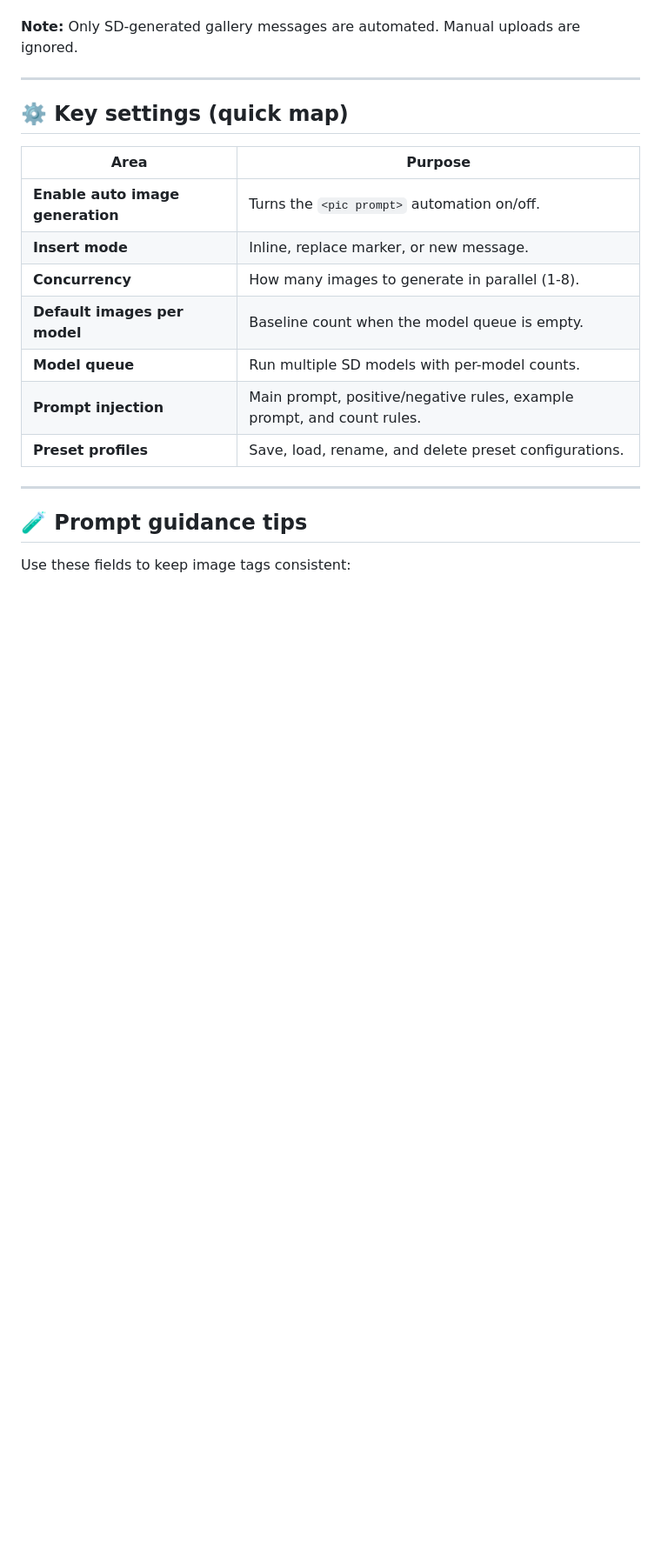
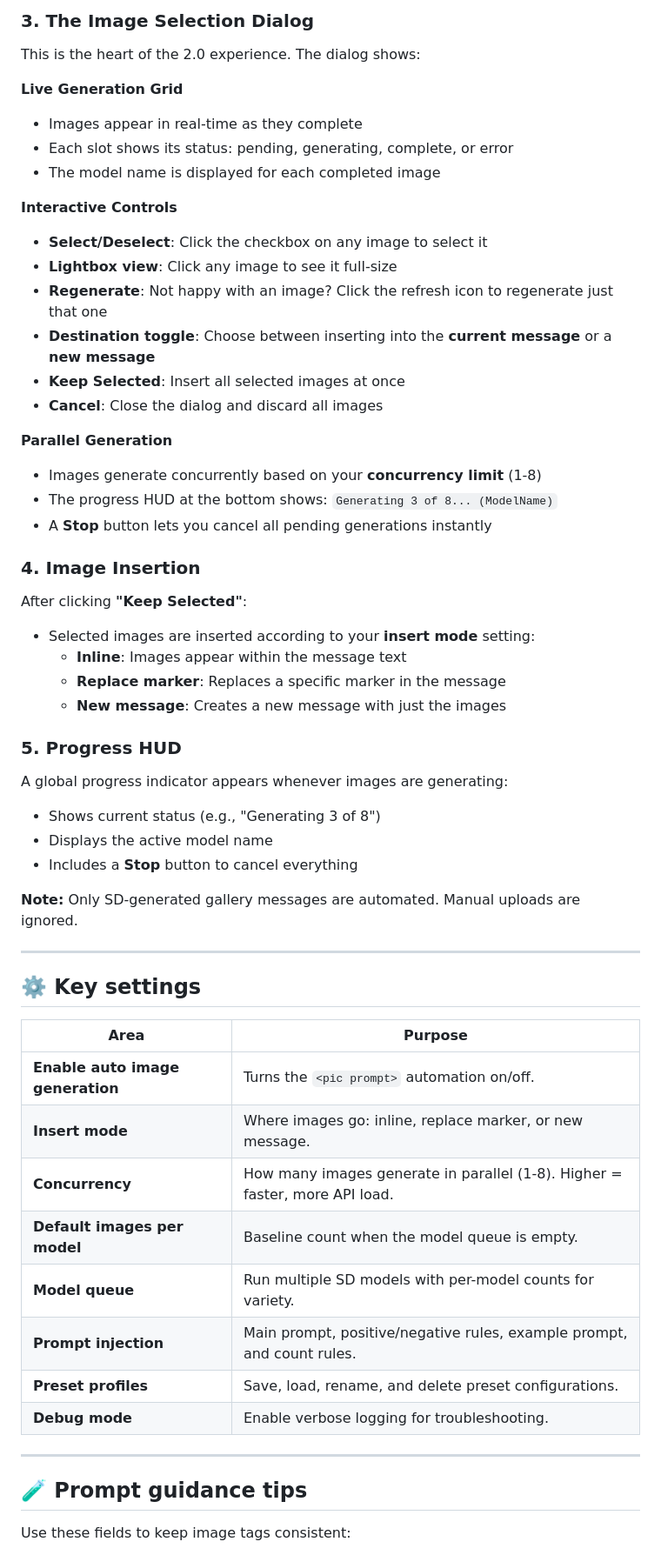
Before and after one commit to djdembeck/SillyTavern-Image-Generation-Autopilot, a Markdown page: README.md, the part around one of its changes. Shown at 87% size. GitHub-like rendering; blank space fills up the shorter version.

```diff
--- a/README.md
+++ b/README.md
@@ -48,19 +62,54 @@ This extension guides the assistant to emit `<pic prompt="...">` tags, triggers
+### 3. The Image Selection Dialog
+
+This is the heart of the 2.0 experience. The dialog shows:
+
+**Live Generation Grid**
+- Images appear in real-time as they complete
+- Each slot shows its status: pending, generating, complete, or error
+- The model name is displayed for each completed image
+
+**Interactive Controls**
+- **Select/Deselect**: Click the checkbox on any image to select it
+- **Lightbox view**: Click any image to see it full-size
+- **Regenerate**: Not happy with an image? Click the refresh icon to regenerate just that one
+- **Destination toggle**: Choose between inserting into the **current message** or a **new message**
+- **Keep Selected**: Insert all selected images at once
+- **Cancel**: Close the dialog and discard all images
+
+**Parallel Generation**
+- Images generate concurrently based on your **concurrency limit** (1-8)
+- The progress HUD at the bottom shows: `Generating 3 of 8... (ModelName)`
+- A **Stop** button lets you cancel all pending generations instantly
+
+### 4. Image Insertion
+After clicking **"Keep Selected"**:
+- Selected images are inserted according to your **insert mode** setting:
+  - **Inline**: Images appear within the message text
+  - **Replace marker**: Replaces a specific marker in the message
+  - **New message**: Creates a new message with just the images
+
+### 5. Progress HUD
+A global progress indicator appears whenever images are generating:
+- Shows current status (e.g., "Generating 3 of 8")
+- Displays the active model name
+- Includes a **Stop** button to cancel everything
 
 **Note:** Only SD-generated gallery messages are automated. Manual uploads are ignored.
 
 ---
 
-## ⚙️ Key settings (quick map)
+## ⚙️ Key settings
 
-| Area                             | Purpose                                                                |
-| -------------------------------- | ---------------------------------------------------------------------- |
-| **Enable auto image generation** | Turns the `<pic prompt>` automation on/off.                            |
-| **Insert mode**                  | Inline, replace marker, or new message.                                |
-| **Concurrency**                  | How many images to generate in parallel (1-8).                         |
-| **Default images per model**     | Baseline count when the model queue is empty.                          |
-| **Model queue**                  | Run multiple SD models with per-model counts.                          |
-| **Prompt injection**             | Main prompt, positive/negative rules, example prompt, and count rules. |
-| **Preset profiles**              | Save, load, rename, and delete preset configurations.                  |
+| Area                             | Purpose                                                                    |
+| -------------------------------- | -------------------------------------------------------------------------- |
+| **Enable auto image generation** | Turns the `<pic prompt>` automation on/off.                                |
+| **Insert mode**                  | Where images go: inline, replace marker, or new message.                   |
+| **Concurrency**                  | How many images generate in parallel (1-8). Higher = faster, more API load.|
+| **Default images per model**     | Baseline count when the model queue is empty.                              |
+| **Model queue**                  | Run multiple SD models with per-model counts for variety.                  |
+| **Prompt injection**             | Main prompt, positive/negative rules, example prompt, and count rules.     |
+| **Preset profiles**              | Save, load, rename, and delete preset configurations.                      |
+| **Debug mode**                   | Enable verbose logging for troubleshooting.                                |
 
 ---
 
```
Also changed, not shown: other parts of README.md (+71 -23 lines), CHANGELOG.md (+25 -20 lines).
